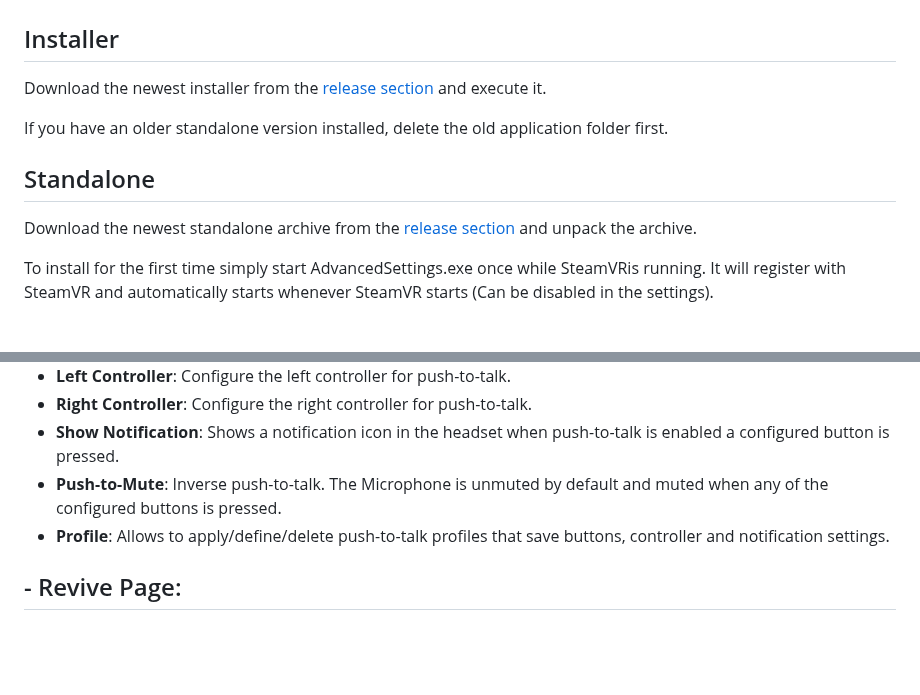
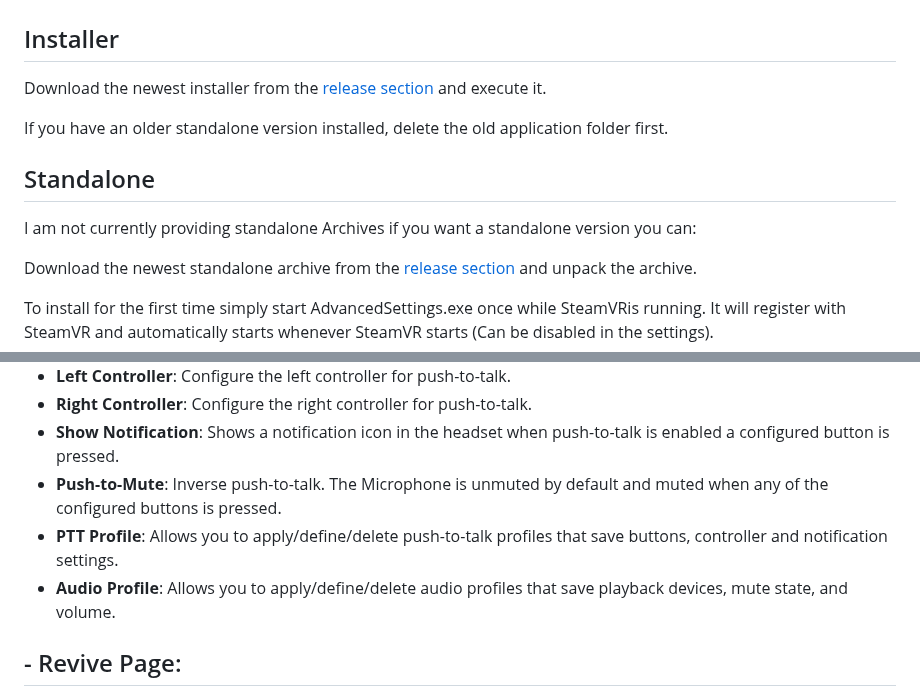
Before and after one commit to OpenVR-Advanced-Settings/OpenVR-AdvancedSettings, a Markdown page: Readme.md, 2 parts joined by grey strips. Rendered like a GitHub page; blank space fills up the shorter version.

```diff
--- a/Readme.md
+++ b/Readme.md
@@ -37,6 +36,7 @@ Download the newest installer from the [release section](https://github.com/icew
 If you have an older standalone version installed, delete the old application folder first.
 
 ## Standalone
+I am not currently providing standalone Archives if you want a standalone version you can:
 
 Download the newest standalone archive from the [release section](https://github.com/icewind1991/OpenVR-AdvancedSettings/releases) and unpack the archive.
 
@@ -136,7 +134,8 @@ Allows to temporarily move and rotate the center of the playspace. This allows t
 - **Right Controller**: Configure the right controller for push-to-talk.
 - **Show Notification**: Shows a notification icon in the headset when push-to-talk is enabled a configured button is pressed.
 - **Push-to-Mute**: Inverse push-to-talk. The Microphone is unmuted by default and muted when any of the configured buttons is pressed.
-- **Profile**: Allows to apply/define/delete push-to-talk profiles that save buttons, controller and notification settings.
+- **PTT Profile**: Allows you to apply/define/delete push-to-talk profiles that save buttons, controller and notification settings.
+- **Audio Profile**: Allows you to apply/define/delete audio profiles that save playback devices, mute state, and volume.
 
 ## - Revive Page:
 
```
Also changed, not shown: other parts of Readme.md (+3 -6 lines), docs/screenshots/AudioPage.png, docs/screenshots/PlayspacePage.png.
